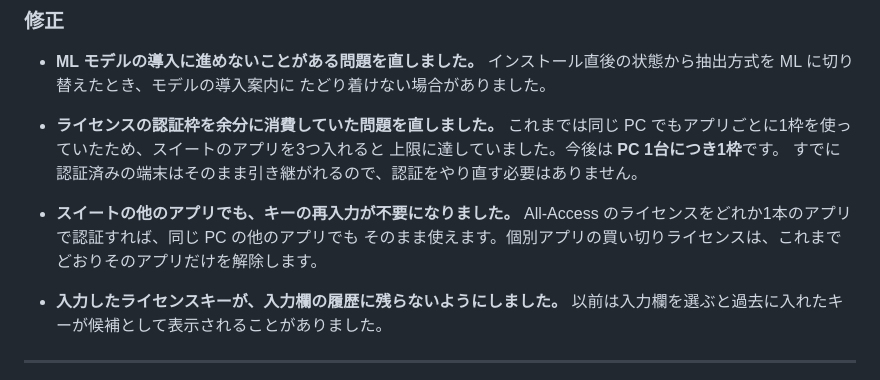
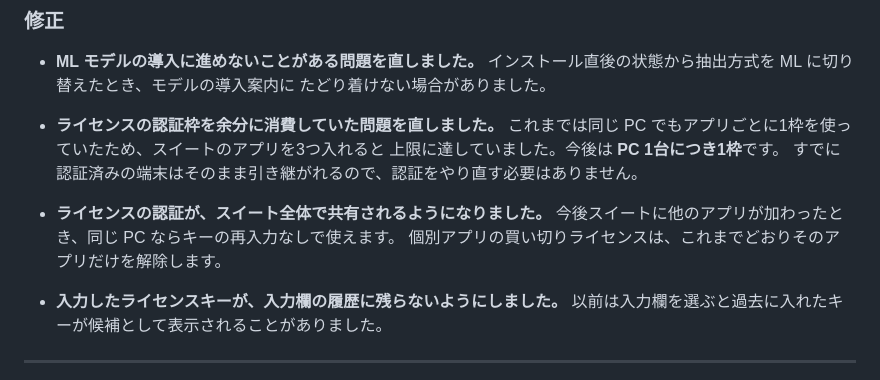
Before and after one commit to animtools/OnionPlayer, a Markdown page: CHANGELOG.md, the part around the change. Drawn GitHub-style.

Commit message:
release: v0.1.1 — 体験できない機能として読める記述を直す
配線チェックの「判断で確かめる」段(④約束の曖昧さ)で見つけた。

「スイートの他のアプリでも、キーの再入力が不要になりました」と書いていたが、
公開されているスイートのアプリは OnionPlayer 1本だけで、animtools/RefPicker は
リポジトリ自体が存在しない。読み手は試せないうえ、複数アプリが既に配布されて
いるような印象を与える。

「ライセンスの認証がスイート全体で共有されるようになりました。今後スイートに
他のアプリが加わったとき、同じ PC ならキーの再入力なしで使えます」に変更。
いま伝わるべき価値(枠を食わない・今後も再入力が要らない)は保っている。

自動判定11項目は全て ✓ で、この指摘は文字列検査では捕まらない種類だった。

Co-Authored-By: Claude Opus 5 <noreply@anthropic.com>

```diff
--- a/CHANGELOG.md
+++ b/CHANGELOG.md
@@ -17,9 +17,9 @@
   上限に達していました。今後は **PC 1台につき1枠**です。
   すでに認証済みの端末はそのまま引き継がれるので、認証をやり直す必要はありません。
 
-- **スイートの他のアプリでも、キーの再入力が不要になりました。**
-  All-Access のライセンスをどれか1本のアプリで認証すれば、同じ PC の他のアプリでも
-  そのまま使えます。個別アプリの買い切りライセンスは、これまでどおりそのアプリだけを解除します。
+- **ライセンスの認証が、スイート全体で共有されるようになりました。**
+  今後スイートに他のアプリが加わったとき、同じ PC ならキーの再入力なしで使えます。
+  個別アプリの買い切りライセンスは、これまでどおりそのアプリだけを解除します。
 
 - **入力したライセンスキーが、入力欄の履歴に残らないようにしました。**
   以前は入力欄を選ぶと過去に入れたキーが候補として表示されることがありました。
```
